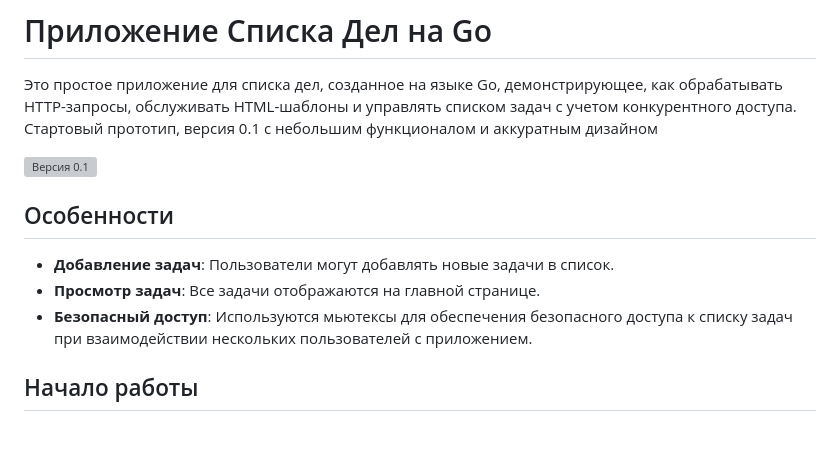
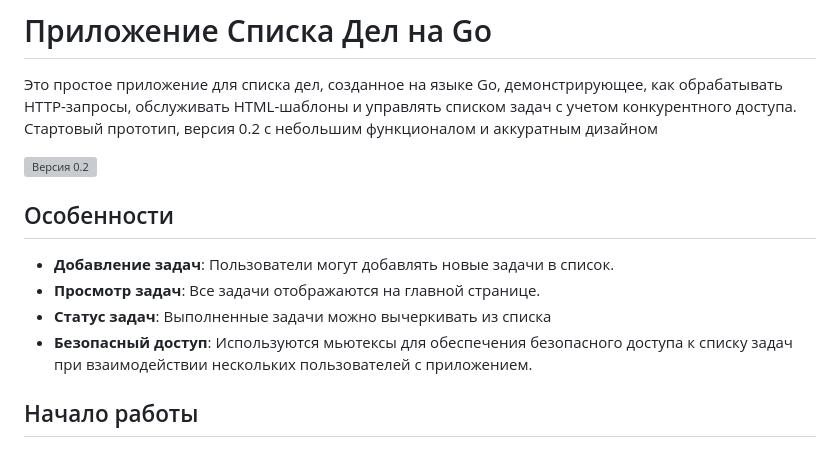
Before and after one commit to ilyas-zal/todo-go, a Markdown page: README.md, the part around the change. Rendered like a GitHub page; grey boxes are pictures that could not be loaded.

Commit message:
Update structure of whole project

```diff
--- a/README.md
+++ b/README.md
@@ -1,15 +1,17 @@
 # Приложение Списка Дел на Go
 
 Это простое приложение для списка дел, созданное на языке Go, демонстрирующее, как обрабатывать HTTP-запросы, обслуживать HTML-шаблоны и управлять списком задач с учетом конкурентного доступа.
-Стартовый прототип, версия 0.1 с небольшим функционалом и аккуратным дизайном
+Стартовый прототип, версия 0.2 с небольшим функционалом и аккуратным дизайном
 
-![Версия 0.1](https://i.ibb.co/8dybjjd/to-do-on-go-ver-0-1.png)
+![Версия 0.2](https://i.ibb.co/D1cSvB8/to-do-on-go-ver-0-2.png)
 
 ## Особенности
 
 - **Добавление задач**: Пользователи могут добавлять новые задачи в список.
 - **Просмотр задач**: Все задачи отображаются на главной странице.
+- **Статус задач**: Выполненные задачи можно вычеркивать из списка
 - **Безопасный доступ**: Используются мьютексы для обеспечения безопасного доступа к списку задач при взаимодействии нескольких пользователей с приложением.
+
 
 ## Начало работы
 
```
